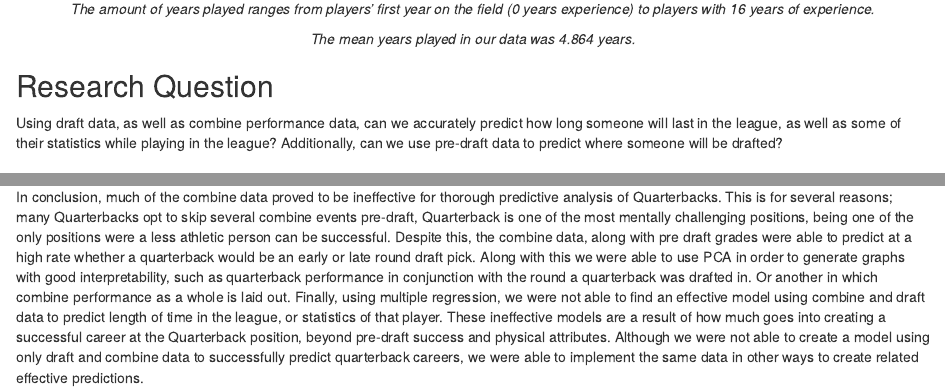
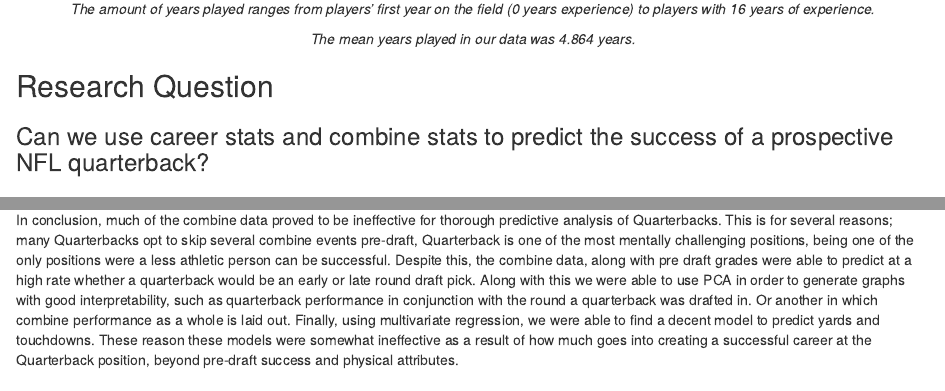
Before and after one commit to lucas-stelt/NFL-Prediction, an R Markdown document (report2.rmd): the page in a window 1100 px wide, from 2890 px down, and a second part further down, joined at a grey line. Rendered offline with R 4.5, knitr and Pandoc, with nearby package versions.

Commit message:
Update report2.rmd

```diff
--- a/report2.rmd
+++ b/report2.rmd
@@ -109,7 +109,7 @@ ggplot(nfl.complete, aes(y = experience)) +
 
 ## Research Question
 
-Using draft data, as well as combine performance data, can we accurately predict how long someone will last in the league, as well as some of their statistics while playing in the league? Additionally, can we use pre-draft data to predict where someone will be drafted?
+### Can we use career stats and combine stats to predict the success of a prospective NFL quarterback?
 
 ## Methods Applied
 
@@ -403,4 +403,4 @@ The multivariate regression incorporates mostly same season data to predict the
 
 ## Conclusion
 
-In conclusion, much of the combine data proved to be ineffective for thorough predictive analysis of Quarterbacks. This is for several reasons; many Quarterbacks opt to skip several combine events pre-draft, Quarterback is one of the most mentally challenging positions, being one of the only positions were a less athletic person can be successful. Despite this, the combine data, along with pre draft grades were able to predict at a high rate whether a quarterback would be an early or late round draft pick. Along with this we were able to use PCA in order to generate graphs with good interpretability, such as quarterback performance in conjunction with the round a quarterback was drafted in. Or another in which combine performance as a whole is laid out. Finally, using multiple regression, we were not able to find an effective model using combine and draft data to predict length of time in the league, or statistics of that player. These ineffective models are a result of how much goes into creating a successful career at the Quarterback position, beyond pre-draft success and physical attributes. Although we were not able to create a model using only draft and combine data to successfully predict quarterback careers, we were able to implement the same data in other ways to create related effective predictions.
+In conclusion, much of the combine data proved to be ineffective for thorough predictive analysis of Quarterbacks. This is for several reasons; many Quarterbacks opt to skip several combine events pre-draft, Quarterback is one of the most mentally challenging positions, being one of the only positions were a less athletic person can be successful. Despite this, the combine data, along with pre draft grades were able to predict at a high rate whether a quarterback would be an early or late round draft pick. Along with this we were able to use PCA in order to generate graphs with good interpretability, such as quarterback performance in conjunction with the round a quarterback was drafted in. Or another in which combine performance as a whole is laid out. Finally, using multivariate regression, we were able to find a decent model to predict yards and touchdowns. These reason these models were somewhat ineffective as a result of how much goes into creating a successful career at the Quarterback position, beyond pre-draft success and physical attributes.
```
